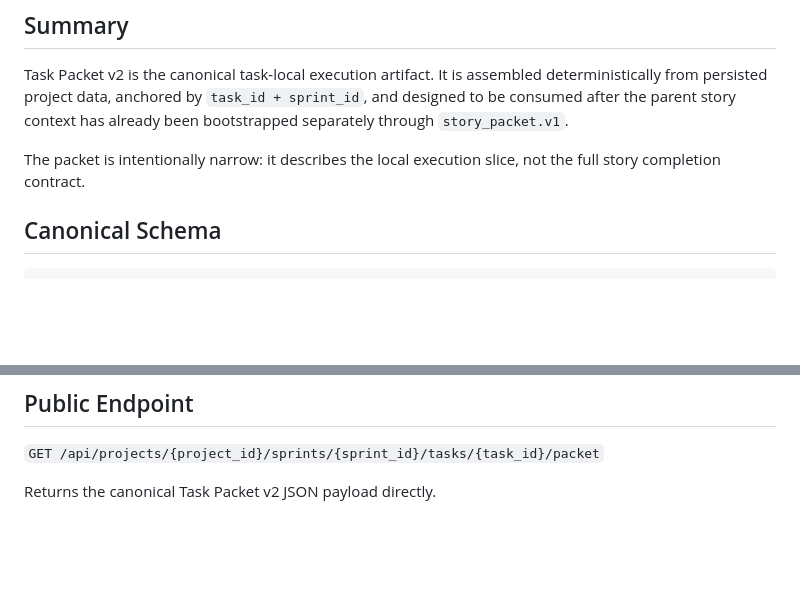
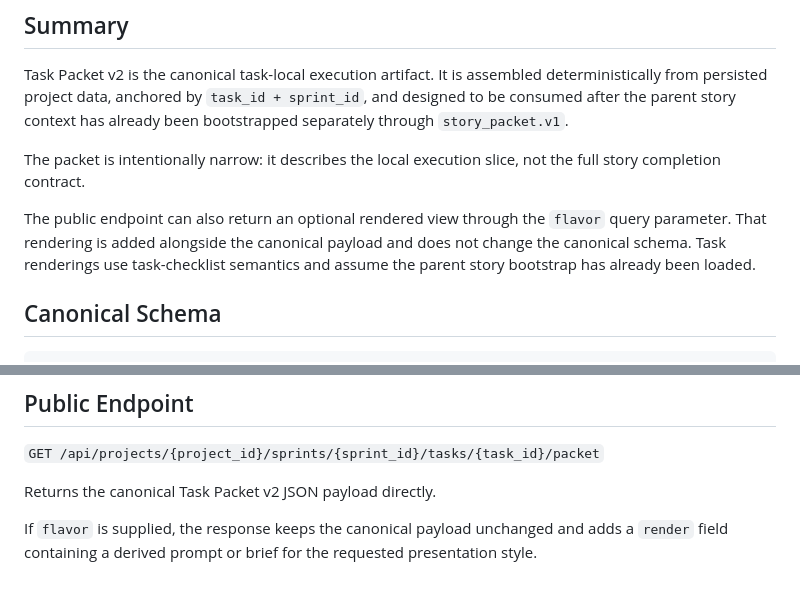
Before and after one commit to arduinitavares/project_tcc, a Markdown page: docs/task-packet-schema-v2.md, 2 parts joined by grey strips. GitHub-like rendering; blank space fills up the shorter version.

Commit message:
Refresh packet docs for rendered handoff

```diff
--- a/docs/task-packet-schema-v2.md
+++ b/docs/task-packet-schema-v2.md
@@ -5,6 +5,8 @@
 Task Packet v2 is the canonical task-local execution artifact. It is assembled deterministically from persisted project data, anchored by `task_id + sprint_id`, and designed to be consumed after the parent story context has already been bootstrapped separately through `story_packet.v1`.
 
 The packet is intentionally narrow: it describes the local execution slice, not the full story completion contract.
+
+The public endpoint can also return an optional rendered view through the `flavor` query parameter. That rendering is added alongside the canonical payload and does not change the canonical schema. Task renderings use task-checklist semantics and assume the parent story bootstrap has already been loaded.
 
 ## Canonical Schema
 
@@ -174,3 +176,5 @@ type TaskPacket = {
 `GET /api/projects/{project_id}/sprints/{sprint_id}/tasks/{task_id}/packet`
 
 Returns the canonical Task Packet v2 JSON payload directly.
+
+If `flavor` is supplied, the response keeps the canonical payload unchanged and adds a `render` field containing a derived prompt or brief for the requested presentation style.
```
Also changed, not shown: docs/story-packet-schema-v1.md (+4 -0 lines), docs/task-packet-vision.md (+9 -21 lines).
